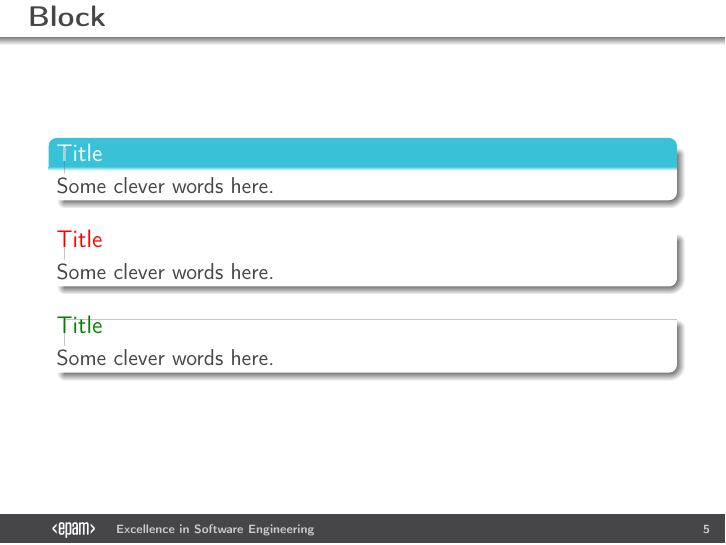
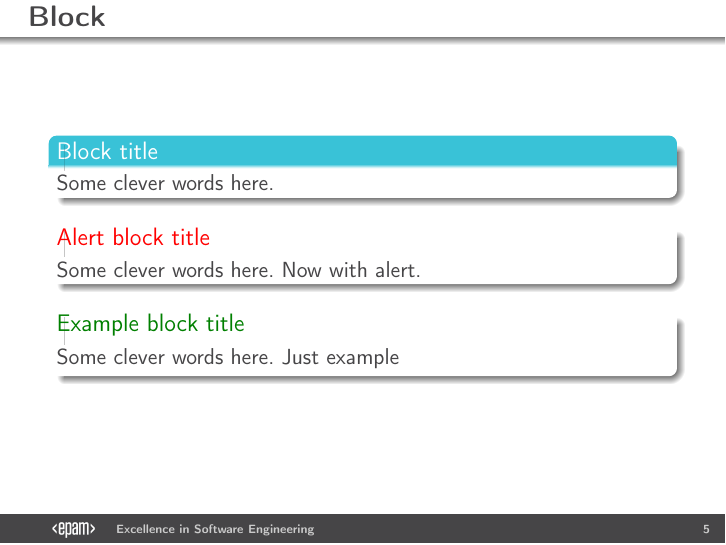
Before and after one commit to epam-llpd/beamerthemeEpam, LaTeX slides (beamerexample.tex): page 6 of 11. Compiled offline with pdfLaTeX.

Commit message:
Blocks updated to make them distinct one from another by text

```diff
--- a/beamerexample.tex
+++ b/beamerexample.tex
@@ -67,14 +67,14 @@
 
 \section{Block}
 \begin{frame}{Block}
-	\begin{block}{Title}
+	\begin{block}{Block title}
 	    Some clever words here.
 	\end{block}
-	\begin{alertblock}{Title}
-	    Some clever words here.
+	\begin{alertblock}{Alert block title}
+	    Some clever words here. Now with alert.
 	\end{alertblock}
-	\begin{exampleblock}{Title}
-	    Some clever words here.
+	\begin{exampleblock}{Example block title}
+	    Some clever words here. Just example
 	\end{exampleblock}
 \end{frame}
 
```
